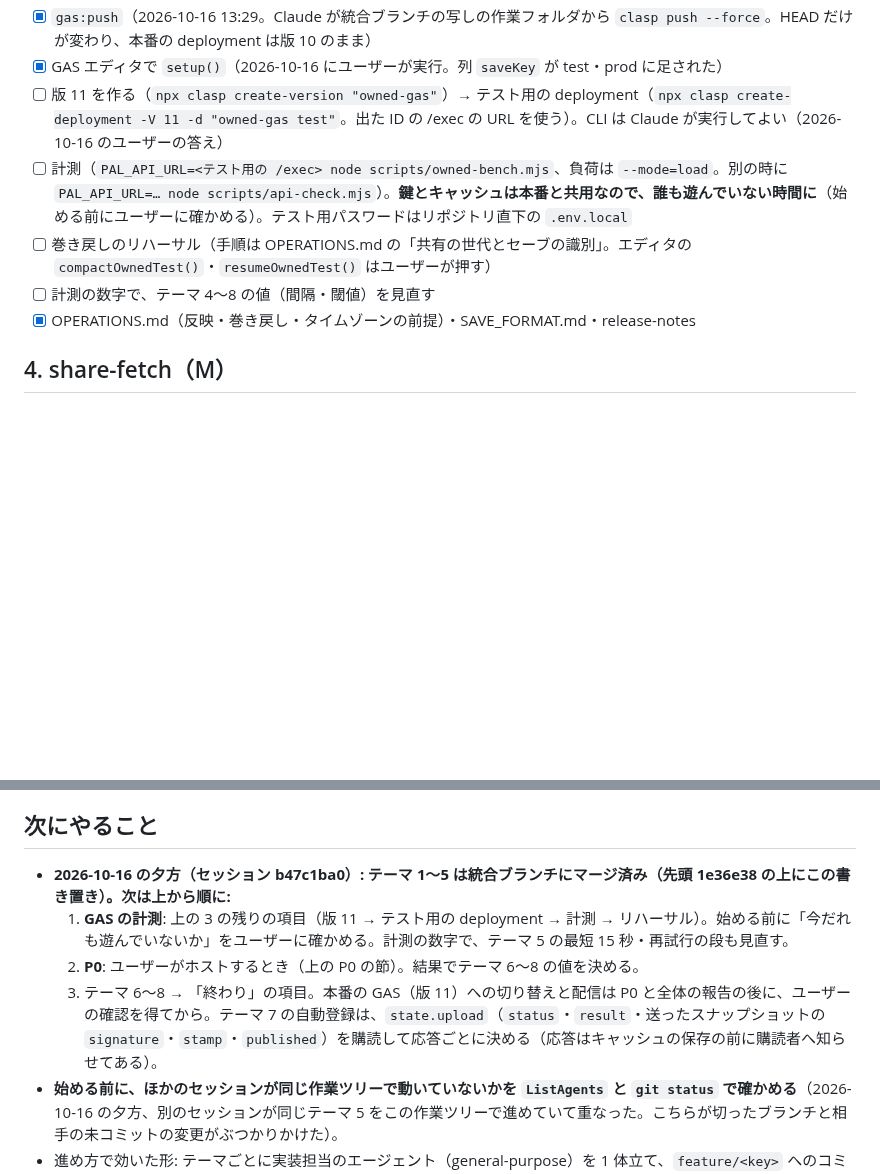
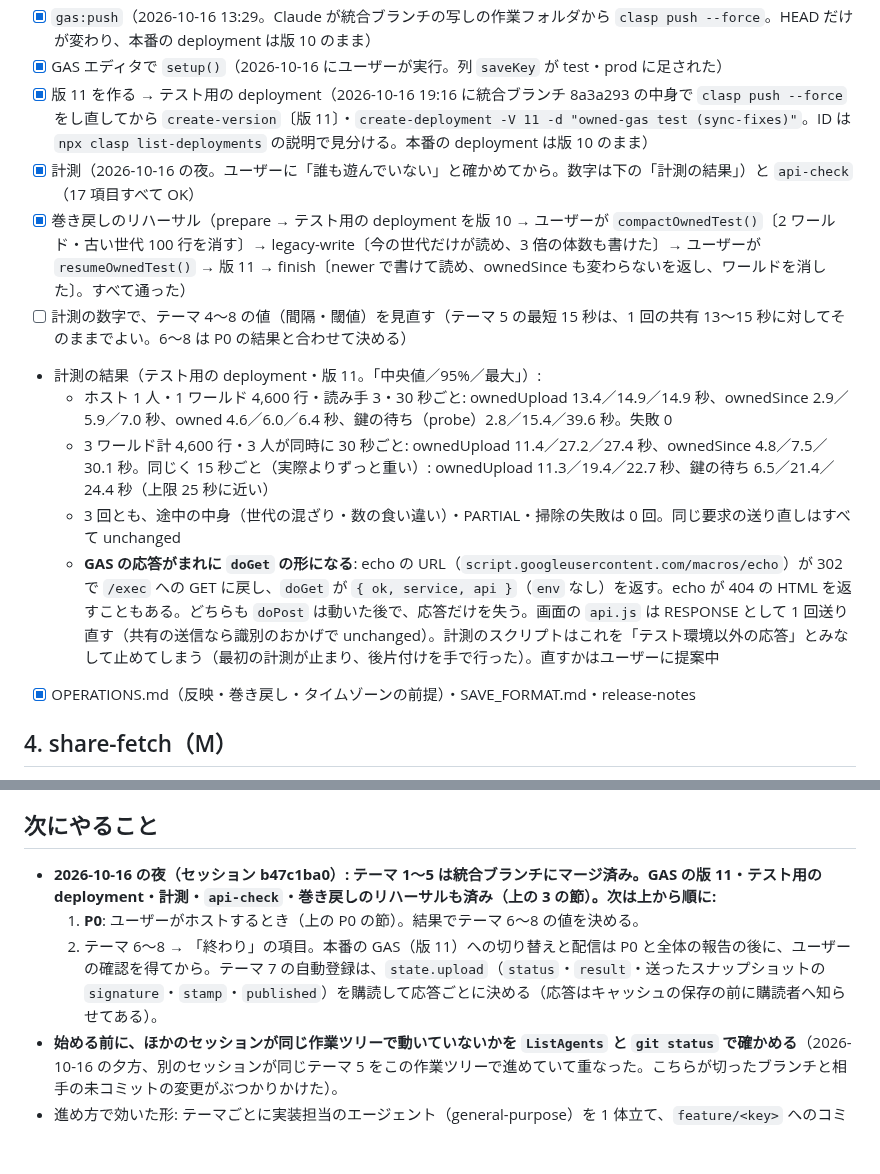
Before and after one commit to nato093/pal-breeding-note, a Markdown page: docs/sync-fixes/TODO.md, 2 parts joined by grey strips. Drawn GitHub-style; blank space fills up the shorter version.

Commit message:
TODO: sync-fixes の GAS の版 11・テスト用の deployment・計測の結果・api-check・巻き戻しのリハーサル（すべて済み）、GAS の応答がまれに doGet の形になること
Co-Authored-By: Claude Opus 5.5 <noreply@anthropic.com>

```diff
--- a/docs/sync-fixes/TODO.md
+++ b/docs/sync-fixes/TODO.md
@@ -53,10 +53,15 @@
 - [x] テスト（gas・harness・compareSaves・往復・古い GAS＋新しい画面・新しい GAS＋古い画面）
 - [x] `gas:push`（2026-10-16 13:29。Claude が統合ブランチの写しの作業フォルダから `clasp push --force`。HEAD だけが変わり、本番の deployment は版 10 のまま）
 - [x] GAS エディタで `setup()`（2026-10-16 にユーザーが実行。列 `saveKey` が test・prod に足された）
-- [ ] 版 11 を作る（`npx clasp create-version "owned-gas"`）→ テスト用の deployment（`npx clasp create-deployment -V 11 -d "owned-gas test"`。出た ID の /exec の URL を使う）。CLI は Claude が実行してよい（2026-10-16 のユーザーの答え）
-- [ ] 計測（`PAL_API_URL=<テスト用の /exec> node scripts/owned-bench.mjs`、負荷は `--mode=load`。別の時に `PAL_API_URL=… node scripts/api-check.mjs`）。**鍵とキャッシュは本番と共用なので、誰も遊んでいない時間に**（始める前にユーザーに確かめる）。テスト用パスワードはリポジトリ直下の `.env.local`
-- [ ] 巻き戻しのリハーサル（手順は OPERATIONS.md の「共有の世代とセーブの識別」。エディタの `compactOwnedTest()`・`resumeOwnedTest()` はユーザーが押す）
-- [ ] 計測の数字で、テーマ 4〜8 の値（間隔・閾値）を見直す
+- [x] 版 11 を作る → テスト用の deployment（2026-10-16 19:16 に統合ブランチ 8a3a293 の中身で `clasp push --force` をし直してから `create-version`〔版 11〕・`create-deployment -V 11 -d "owned-gas test (sync-fixes)"`。ID は `npx clasp list-deployments` の説明で見分ける。本番の deployment は版 10 のまま）
+- [x] 計測（2026-10-16 の夜。ユーザーに「誰も遊んでいない」と確かめてから。数字は下の「計測の結果」）と `api-check`（17 項目すべて OK）
+- [x] 巻き戻しのリハーサル（prepare → テスト用の deployment を版 10 → ユーザーが `compactOwnedTest()`〔2 ワールド・古い世代 100 行を消す〕→ legacy-write〔今の世代だけが読め、3 倍の体数も書けた〕→ ユーザーが `resumeOwnedTest()` → 版 11 → finish〔newer で書けて読め、ownedSince も変わらないを返し、ワールドを消した〕。すべて通った）
+- [ ] 計測の数字で、テーマ 4〜8 の値（間隔・閾値）を見直す（テーマ 5 の最短 15 秒は、1 回の共有 13〜15 秒に対してそのままでよい。6〜8 は P0 の結果と合わせて決める）
+- 計測の結果（テスト用の deployment・版 11。「中央値／95%／最大」）:
+  - ホスト 1 人・1 ワールド 4,600 行・読み手 3・30 秒ごと: ownedUpload 13.4／14.9／14.9 秒、ownedSince 2.9／5.9／7.0 秒、owned 4.6／6.0／6.4 秒、鍵の待ち（probe）2.8／15.4／39.6 秒。失敗 0
+  - 3 ワールド計 4,600 行・3 人が同時に 30 秒ごと: ownedUpload 11.4／27.2／27.4 秒、ownedSince 4.8／7.5／30.1 秒。同じく 15 秒ごと（実際よりずっと重い）: ownedUpload 11.3／19.4／22.7 秒、鍵の待ち 6.5／21.4／24.4 秒（上限 25 秒に近い）
+  - 3 回とも、途中の中身（世代の混ざり・数の食い違い）・PARTIAL・掃除の失敗は 0 回。同じ要求の送り直しはすべて unchanged
+  - **GAS の応答がまれに `doGet` の形になる**: echo の URL（`script.googleusercontent.com/macros/echo`）が 302 で `/exec` への GET に戻し、`doGet` が `{ ok, service, api }`（`env` なし）を返す。echo が 404 の HTML を返すこともある。どちらも `doPost` は動いた後で、応答だけを失う。画面の `api.js` は RESPONSE として 1 回送り直す（共有の送信なら識別のおかげで unchanged）。計測のスクリプトはこれを「テスト環境以外の応答」とみなして止めてしまう（最初の計測が止まり、後片付けを手で行った）。直すかはユーザーに提案中
 - [x] OPERATIONS.md（反映・巻き戻し・タイムゾーンの前提）・SAVE_FORMAT.md・release-notes
 
 ## 4. share-fetch（M）
@@ -110,10 +115,9 @@
 
 ## 次にやること
 
-- **2026-10-16 の夕方（セッション b47c1ba0）: テーマ 1〜5 は統合ブランチにマージ済み（先頭 1e36e38 の上にこの書き置き）。次は上から順に:**
-  1. **GAS の計測**: 上の 3 の残りの項目（版 11 → テスト用の deployment → 計測 → リハーサル）。始める前に「今だれも遊んでいないか」をユーザーに確かめる。計測の数字で、テーマ 5 の最短 15 秒・再試行の段も見直す。
-  2. **P0**: ユーザーがホストするとき（上の P0 の節）。結果でテーマ 6〜8 の値を決める。
-  3. テーマ 6〜8 → 「終わり」の項目。本番の GAS（版 11）への切り替えと配信は P0 と全体の報告の後に、ユーザーの確認を得てから。テーマ 7 の自動登録は、`state.upload`（`status`・`result`・送ったスナップショットの `signature`・`stamp`・`published`）を購読して応答ごとに決める（応答はキャッシュの保存の前に購読者へ知らせてある）。
+- **2026-10-16 の夜（セッション b47c1ba0）: テーマ 1〜5 は統合ブランチにマージ済み。GAS の版 11・テスト用の deployment・計測・`api-check`・巻き戻しのリハーサルも済み（上の 3 の節）。次は上から順に:**
+  1. **P0**: ユーザーがホストするとき（上の P0 の節）。結果でテーマ 6〜8 の値を決める。
+  2. テーマ 6〜8 → 「終わり」の項目。本番の GAS（版 11）への切り替えと配信は P0 と全体の報告の後に、ユーザーの確認を得てから。テーマ 7 の自動登録は、`state.upload`（`status`・`result`・送ったスナップショットの `signature`・`stamp`・`published`）を購読して応答ごとに決める（応答はキャッシュの保存の前に購読者へ知らせてある）。
 - **始める前に、ほかのセッションが同じ作業ツリーで動いていないかを `ListAgents` と `git status` で確かめる**（2026-10-16 の夕方、別のセッションが同じテーマ 5 をこの作業ツリーで進めていて重なった。こちらが切ったブランチと相手の未コミットの変更がぶつかりかけた）。
 - 進め方で効いた形: テーマごとに実装担当のエージェント（general-purpose）を 1 体立て、`feature/<key>` へのコミットまで任せる。親は `git status`・`npm test`（終了コード）・差分の個人情報（実在のプレイヤー名・ワールド名・ID・ユーザー名入りのパス。調べる語の一覧は文書に書かず、親のメモリの「公開リポジトリに個人情報を書かない」から取る）を確かめてから `--no-ff` でマージする。担当には README の節を読ませ、「範囲の外は直さない・push しない・`Claude outputs/` に触れない」を必ず添える。
 - 気づいたこと: (a) 作業ツリーは担当がブランチを切り替えながら使うので、GAS の push のように統合ブランチの中身が要る作業は `git worktree add "Claude outputs/worktrees/<名前>" integrate/sync-fixes` の別の作業フォルダで行う（`.clasp.json` は Git の対象外なので写す。clasp はリポジトリの `node_modules/.bin/clasp` を使う。`build:gas` の後の gas/Shared.js の差分は改行だけ）。使い終わったら `git worktree remove`（`Claude outputs/worktrees/sync-gas` の空のフォルダが権限で消せずに残っている。消してよい）。(b) `npm run test:perf` は、ゲームが動いて CPU が埋まっていると、共有の 20,000 行の変換（予算 200ms）とパルリバーサーの D17（予算 2 秒）が揺れて落ちる。変更前のコードでも同じように落ちた（予算は変えない。`--test-concurrency=1` でも流して比べる）。(c) テーマ 4 で 10 秒ごとに `pollAuto` を呼ぶようになったので、ホストの裏のタブも 20 秒ごとにセーブを確かめる（長く裏にあると Chrome が 1 分に 1 回まで遅らせるのは同じ。見張りはテーマ 6）。(d) 本番の GAS は版 10 のままなので、新しい画面は ownedSince を 1 時間に 1 回試して BAD_ACTION で今の 2 回呼びに落ちる。
```
